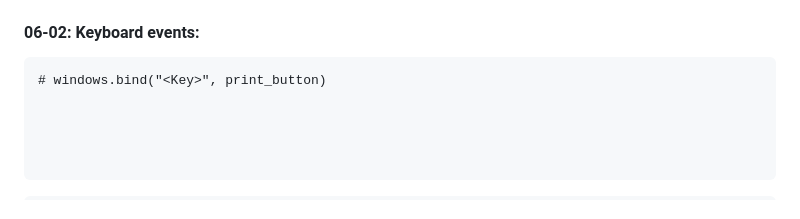
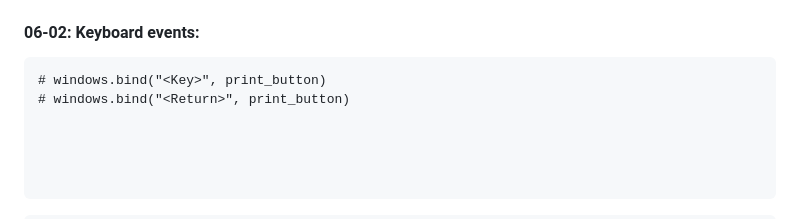
Before and after one commit to arazmoazzemi/Python-Projects, a Markdown page: tkinter/cheat_code.md, the part around the change. GitHub-like rendering.

````diff
--- a/tkinter/cheat_code.md
+++ b/tkinter/cheat_code.md
@@ -147,6 +147,7 @@ windows.mainloop()
 #### 06-02: Keyboard events:
 ```
 # windows.bind("<Key>", print_button)
+# windows.bind("<Return>", print_button)
 
 
 
````
